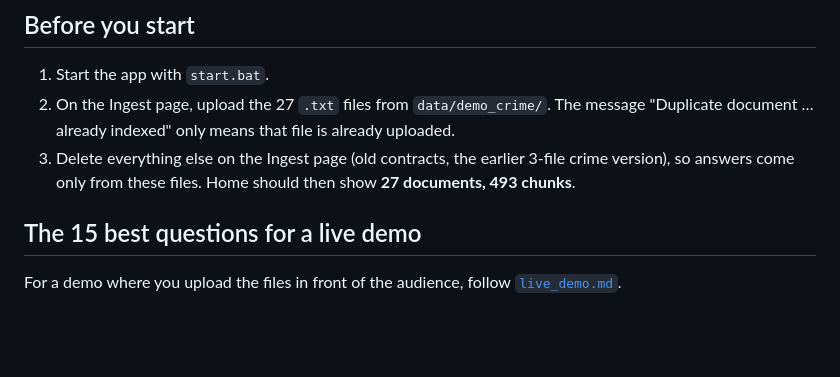
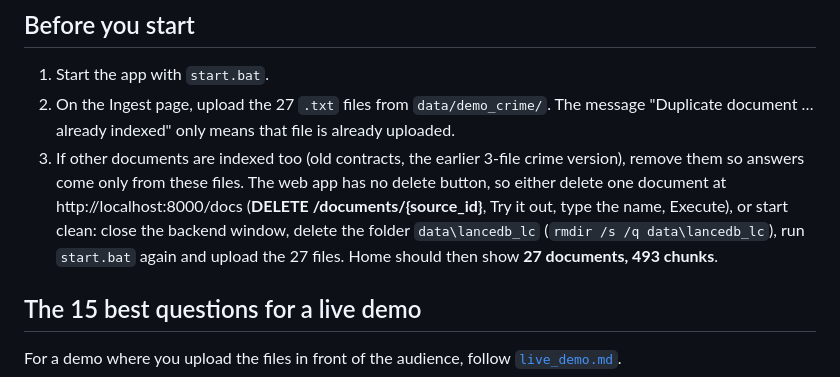
Before and after one commit to vvvvvivekkk/LEGAL-AI-PROG, a Markdown page: docs/questions.md, the part around the change. GitHub-like rendering; blank space fills up the shorter version.

```diff
--- a/docs/questions.md
+++ b/docs/questions.md
@@ -9,8 +9,12 @@ against the text of that section. Copy a question into the Ask page exactly as w
 1. Start the app with `start.bat`.
 2. On the Ingest page, upload the 27 `.txt` files from `data/demo_crime/`. The message
    "Duplicate document … already indexed" only means that file is already uploaded.
-3. Delete everything else on the Ingest page (old contracts, the earlier 3-file crime
-   version), so answers come only from these files. Home should then show **27 documents, 493 chunks**.
+3. If other documents are indexed too (old contracts, the earlier 3-file crime version),
+   remove them so answers come only from these files. The web app has no delete button, so
+   either delete one document at http://localhost:8000/docs (**DELETE /documents/{source_id}**,
+   Try it out, type the name, Execute), or start clean: close the backend window, delete the
+   folder `data\lancedb_lc` (`rmdir /s /q data\lancedb_lc`), run `start.bat` again and upload
+   the 27 files. Home should then show **27 documents, 493 chunks**.
 
 ## The 15 best questions for a live demo
 
```
Also changed, not shown: data/demo_crime/README.md (+3 -3 lines), docs/live_demo.md (+14 -4 lines).
